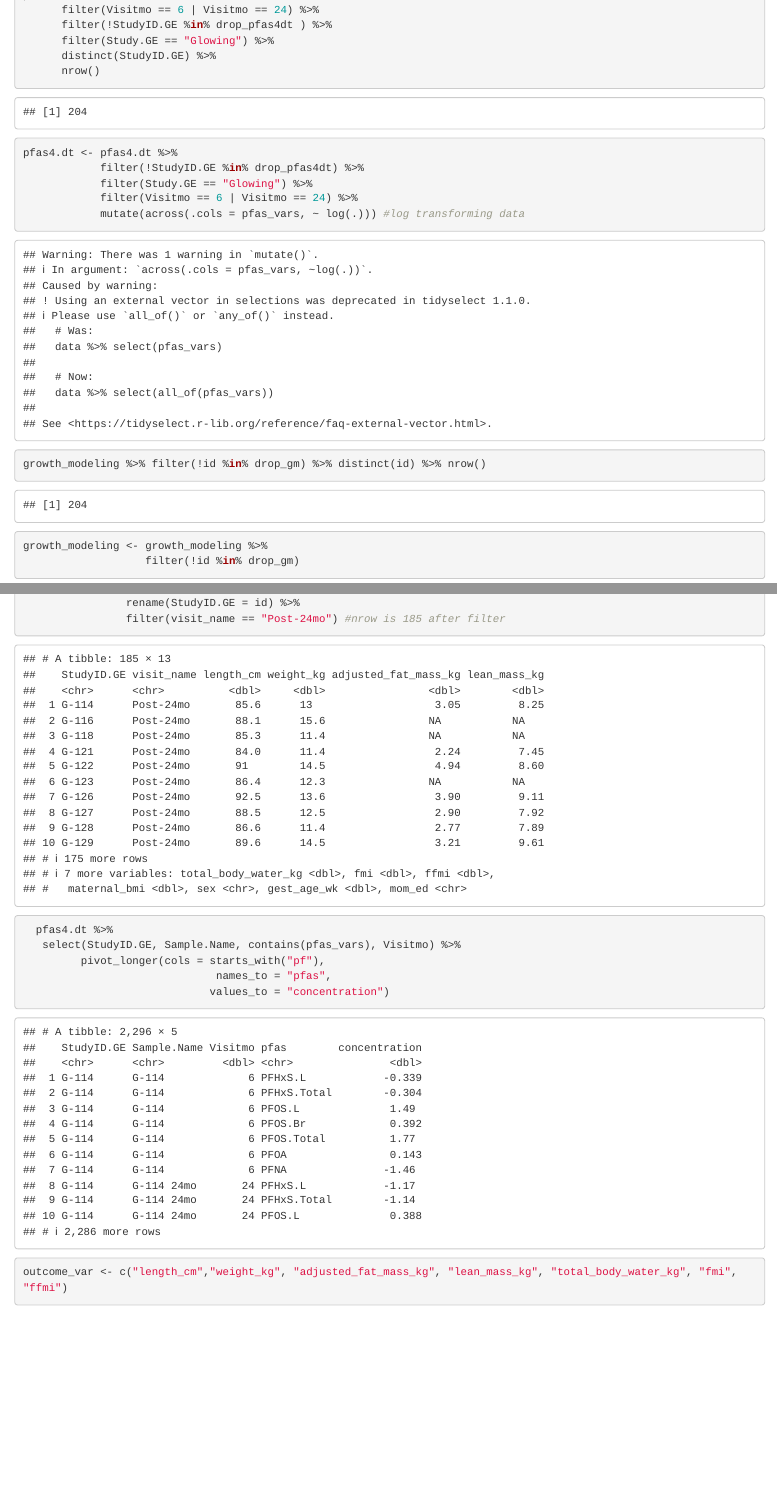
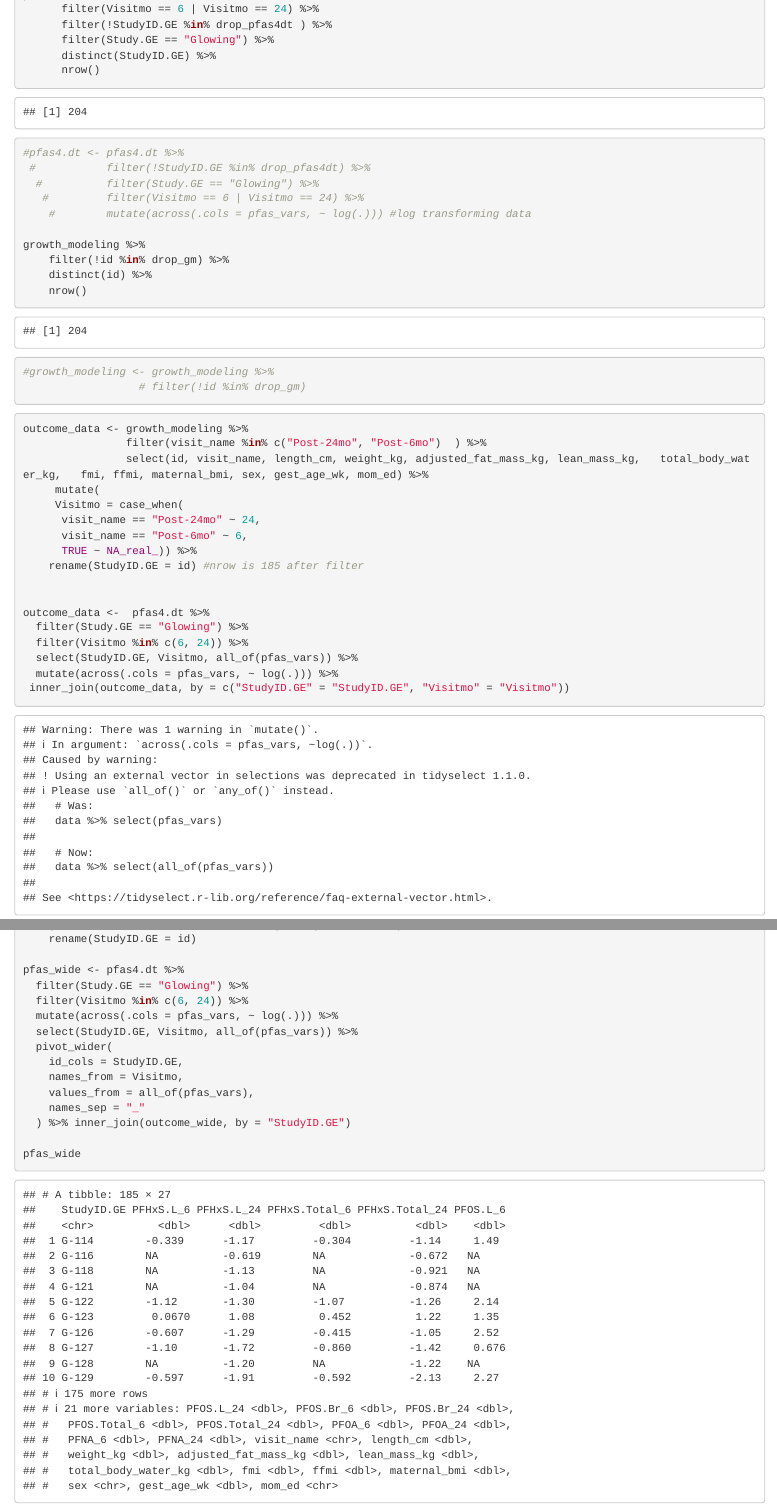
Before and after one commit to cmperez19/longitudinal_exposure_modeling, an R Markdown document (pfas_postnatal_outcomes.Rmd): the page in a window 1100 px wide, from 4820 px down before the commit and from 5270 px down after it, so that both start at the same text, and a second part further down, joined at a grey line. Rendered offline with R 4.5, knitr and Pandoc, with nearby package versions.

Commit message:
Update pfas_postnatal_outcomes.Rmd

````diff
--- a/pfas_postnatal_outcomes.Rmd
+++ b/pfas_postnatal_outcomes.Rmd
@@ -134,16 +136,19 @@
       distinct(StudyID.GE) %>%
       nrow()
 
-pfas4.dt <- pfas4.dt %>%
-            filter(!StudyID.GE %in% drop_pfas4dt) %>%
-            filter(Study.GE == "Glowing") %>%
-            filter(Visitmo == 6 | Visitmo == 24) %>%
-            mutate(across(.cols = pfas_vars, ~ log(.))) #log transforming data
+#pfas4.dt <- pfas4.dt %>%
+ #           filter(!StudyID.GE %in% drop_pfas4dt) %>%
+  #          filter(Study.GE == "Glowing") %>%
+   #         filter(Visitmo == 6 | Visitmo == 24) %>%
+    #        mutate(across(.cols = pfas_vars, ~ log(.))) #log transforming data
 
-growth_modeling %>% filter(!id %in% drop_gm) %>% distinct(id) %>% nrow()
+growth_modeling %>%
+    filter(!id %in% drop_gm) %>%
+    distinct(id) %>%
+    nrow()
 
-growth_modeling <- growth_modeling %>%
-                   filter(!id %in% drop_gm)
+#growth_modeling <- growth_modeling %>%
+                  # filter(!id %in% drop_gm)
 
 ```
 
@@ -153,2 +156,17 @@
-                rename(StudyID.GE = id) %>%
-                filter(visit_name == "Post-24mo") #nrow is 185 after filter
+outcome_data <- growth_modeling %>%
+                filter(visit_name %in% c("Post-24mo", "Post-6mo")  ) %>%
+                select(id, visit_name, length_cm, weight_kg, adjusted_fat_mass_kg, lean_mass_kg,   total_body_water_kg,   fmi, ffmi, maternal_bmi, sex, gest_age_wk, mom_ed) %>%
+     mutate(
+     Visitmo = case_when(
+      visit_name == "Post-24mo" ~ 24,
+      visit_name == "Post-6mo" ~ 6,
+      TRUE ~ NA_real_)) %>%
+    rename(StudyID.GE = id) #nrow is 185 after filter
+
+
+outcome_data <-  pfas4.dt %>%
+  filter(Study.GE == "Glowing") %>%
+  filter(Visitmo %in% c(6, 24)) %>%
+  select(StudyID.GE, Visitmo, all_of(pfas_vars)) %>%
+  mutate(across(.cols = pfas_vars, ~ log(.))) %>%
+ inner_join(outcome_data, by = c("StudyID.GE" = "StudyID.GE", "Visitmo" = "Visitmo"))
@@ -159,7 +184 @@
 
-```{r}
-  pfas4.dt %>%
-   select(StudyID.GE, Sample.Name, contains(pfas_vars), Visitmo) %>%
-         pivot_longer(cols = starts_with("pf"),
-                              names_to = "pfas",
-                             values_to = "concentration")
@@ -166,4 +204,3 @@
 ```
 
 ```{r}
-outcome_var <- c("length_cm","weight_kg", "adjusted_fat_mass_kg", "lean_mass_kg", "total_body_water_kg", "fmi", "ffmi")
@@ -170,3 +210,21 @@
+    rename(StudyID.GE = id)
 
+pfas_wide <- pfas4.dt %>%
+  filter(Study.GE == "Glowing") %>%
+  filter(Visitmo %in% c(6, 24)) %>%
+  mutate(across(.cols = pfas_vars, ~ log(.))) %>%
+  select(StudyID.GE, Visitmo, all_of(pfas_vars)) %>%
+  pivot_wider(
+    id_cols = StudyID.GE,
+    names_from = Visitmo,
+    values_from = all_of(pfas_vars),
+    names_sep = "_"
+  ) %>% inner_join(outcome_wide, by = "StudyID.GE")
+
+pfas_wide
 
 ```
+
+```{r}
+
+```
````
Also changed, not shown: pfas_postnatal_outcomes.Rmd (33 more changed lines).
